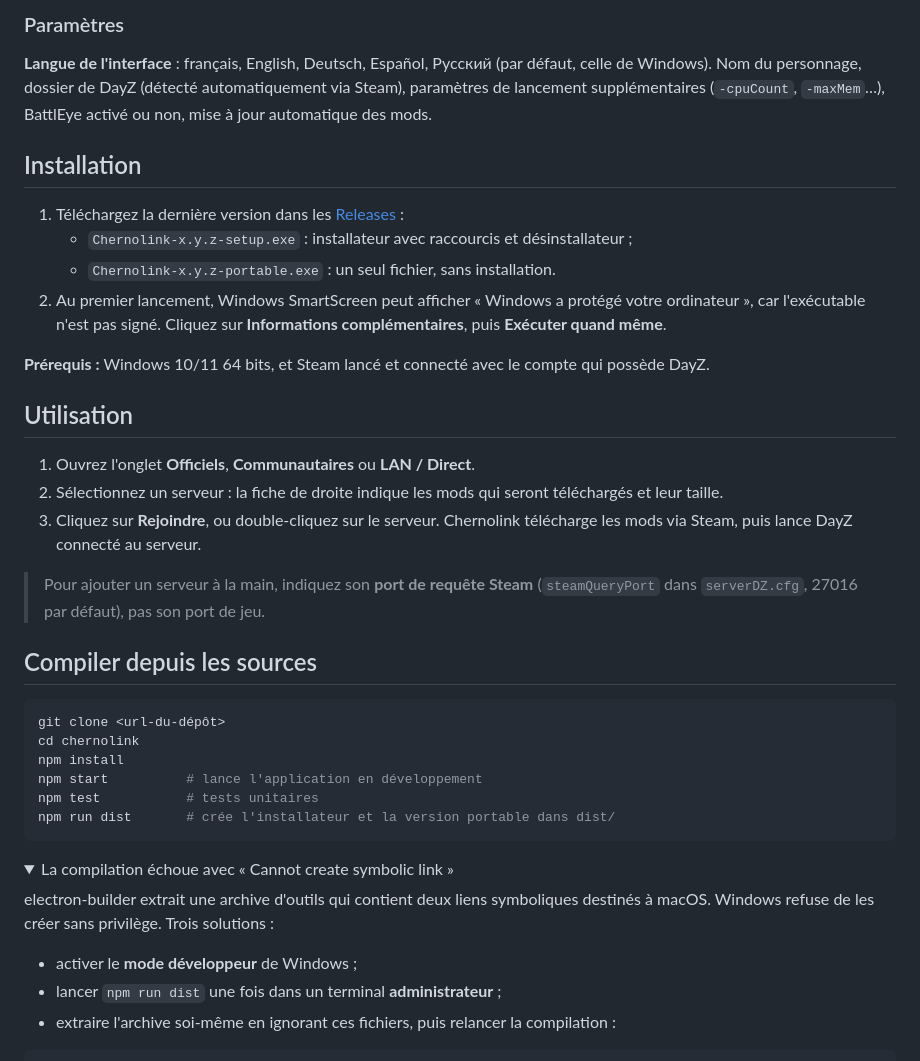
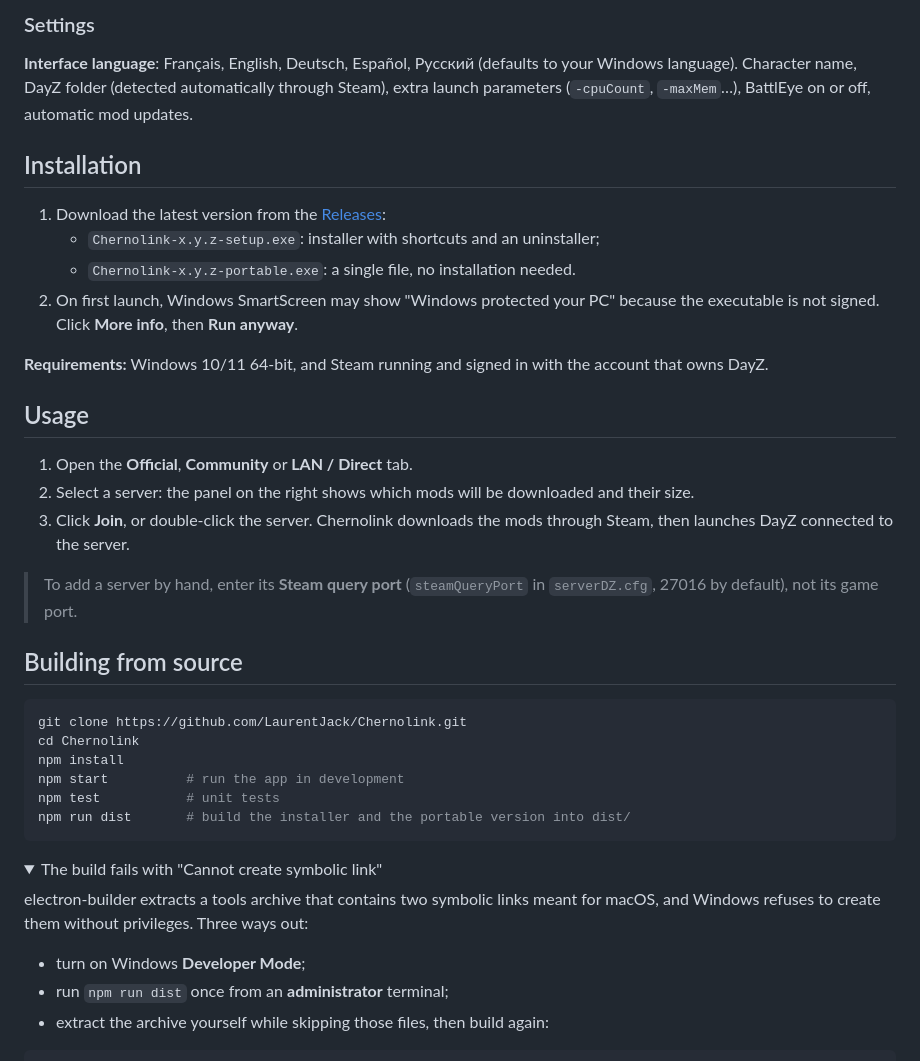
Before and after one commit to LaurentJack/Chernolink, a Markdown page: README.md, the part around one of its changes. GitHub-like rendering; folded sections open.

````diff
--- a/README.md
+++ b/README.md
@@ -42,42 +44,42 @@
 </p>
 
-### Paramètres
-**Langue de l'interface** : français, English, Deutsch, Español, Русский (par défaut, celle de Windows). Nom du personnage, dossier de DayZ (détecté automatiquement via Steam), paramètres de lancement supplémentaires (`-cpuCount`, `-maxMem`…), BattlEye activé ou non, mise à jour automatique des mods.
+### Settings
+**Interface language**: Français, English, Deutsch, Español, Русский (defaults to your Windows language). Character name, DayZ folder (detected automatically through Steam), extra launch parameters (`-cpuCount`, `-maxMem`…), BattlEye on or off, automatic mod updates.
 
 ## Installation
 
-1. Téléchargez la dernière version dans les [Releases](../../releases) :
-   - `Chernolink-x.y.z-setup.exe` : installateur avec raccourcis et désinstallateur ;
-   - `Chernolink-x.y.z-portable.exe` : un seul fichier, sans installation.
-2. Au premier lancement, Windows SmartScreen peut afficher « Windows a protégé votre ordinateur », car l'exécutable n'est pas signé. Cliquez sur **Informations complémentaires**, puis **Exécuter quand même**.
+1. Download the latest version from the [Releases](../../releases):
+   - `Chernolink-x.y.z-setup.exe`: installer with shortcuts and an uninstaller;
+   - `Chernolink-x.y.z-portable.exe`: a single file, no installation needed.
+2. On first launch, Windows SmartScreen may show "Windows protected your PC" because the executable is not signed. Click **More info**, then **Run anyway**.
 
-**Prérequis :** Windows 10/11 64 bits, et Steam lancé et connecté avec le compte qui possède DayZ.
+**Requirements:** Windows 10/11 64-bit, and Steam running and signed in with the account that owns DayZ.
 
-## Utilisation
+## Usage
 
-1. Ouvrez l'onglet **Officiels**, **Communautaires** ou **LAN / Direct**.
-2. Sélectionnez un serveur : la fiche de droite indique les mods qui seront téléchargés et leur taille.
-3. Cliquez sur **Rejoindre**, ou double-cliquez sur le serveur. Chernolink télécharge les mods via Steam, puis lance DayZ connecté au serveur.
+1. Open the **Official**, **Community** or **LAN / Direct** tab.
+2. Select a server: the panel on the right shows which mods will be downloaded and their size.
+3. Click **Join**, or double-click the server. Chernolink downloads the mods through Steam, then launches DayZ connected to the server.
 
-> Pour ajouter un serveur à la main, indiquez son **port de requête Steam** (`steamQueryPort` dans `serverDZ.cfg`, 27016 par défaut), pas son port de jeu.
+> To add a server by hand, enter its **Steam query port** (`steamQueryPort` in `serverDZ.cfg`, 27016 by default), not its game port.
 
-## Compiler depuis les sources
+## Building from source
 
 ```bash
-git clone <url-du-dépôt>
-cd chernolink
+git clone https://github.com/LaurentJack/Chernolink.git
+cd Chernolink
 npm install
-npm start          # lance l'application en développement
-npm test           # tests unitaires
-npm run dist       # crée l'installateur et la version portable dans dist/
+npm start          # run the app in development
+npm test           # unit tests
+npm run dist       # build the installer and the portable version into dist/
 ```
 
 <details>
-<summary>La compilation échoue avec « Cannot create symbolic link »</summary>
+<summary>The build fails with "Cannot create symbolic link"</summary>
 
-electron-builder extrait une archive d'outils qui contient deux liens symboliques destinés à macOS. Windows refuse de les créer sans privilège. Trois solutions :
-- activer le **mode développeur** de Windows ;
-- lancer `npm run dist` une fois dans un terminal **administrateur** ;
-- extraire l'archive soi-même en ignorant ces fichiers, puis relancer la compilation :
+electron-builder extracts a tools archive that contains two symbolic links meant for macOS, and Windows refuses to create them without privileges. Three ways out:
+- turn on Windows **Developer Mode**;
+- run `npm run dist` once from an **administrator** terminal;
+- extract the archive yourself while skipping those files, then build again:
 
 ```bash
````
Also changed, not shown: other parts of README.md (+46 -43 lines), README.fr.md (added, +129 -0 lines), docs/mods-en.png (added), docs/servers-en.png (added).
